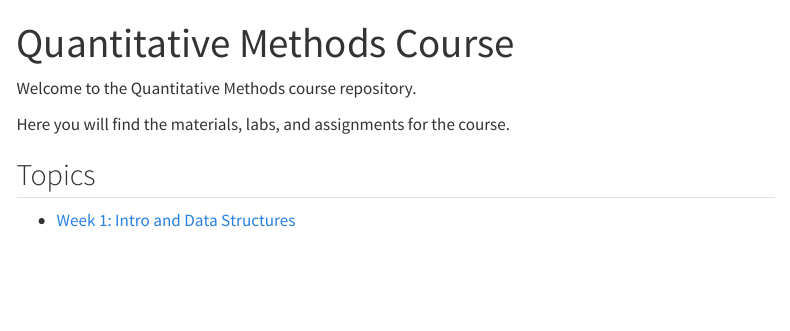
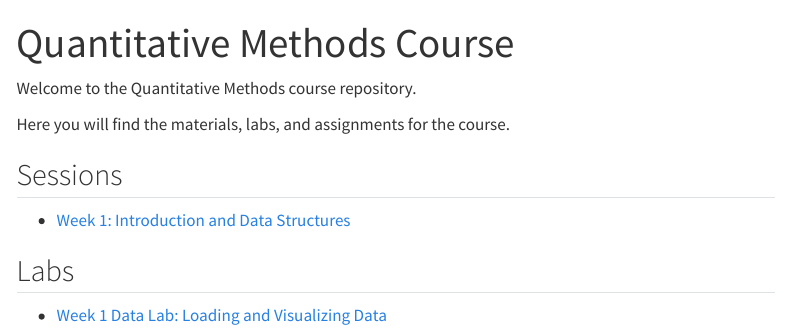
Before and after one commit to BscLCG/Quant-Methods, a Quarto document (index.qmd): the page in a window 1100 px wide, from its top. Rendered offline with R 4.5, knitr and Pandoc in place of Quarto, with nearby package versions; menus at the side of the page are left out.

Commit message:
updates index

```diff
--- a/index.qmd
+++ b/index.qmd
@@ -6,6 +6,10 @@ Welcome to the Quantitative Methods course repository.
 
 Here you will find the materials, labs, and assignments for the course.
 
-## Topics
+## Sessions
 
-* [Week 1: Intro and Data Structures](Topics/W1_Intro_and_data/README.qmd)
+* [Week 1: Introduction and Data Structures](Sessions/W1_Intro_and_data/index.qmd)
+
+## Labs
+
+* [Week 1 Data Lab: Loading and Visualizing Data](Labs/W1_Intro_and_data/index.qmd)
```
Also changed, not shown: 17 other files.
